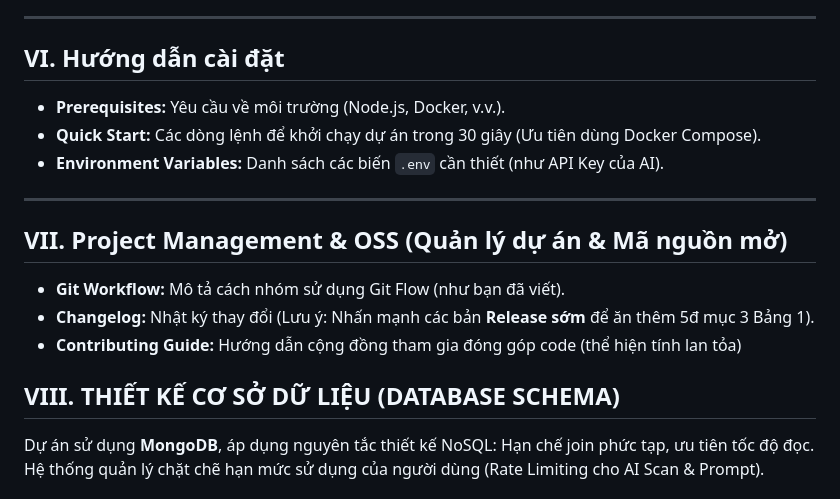
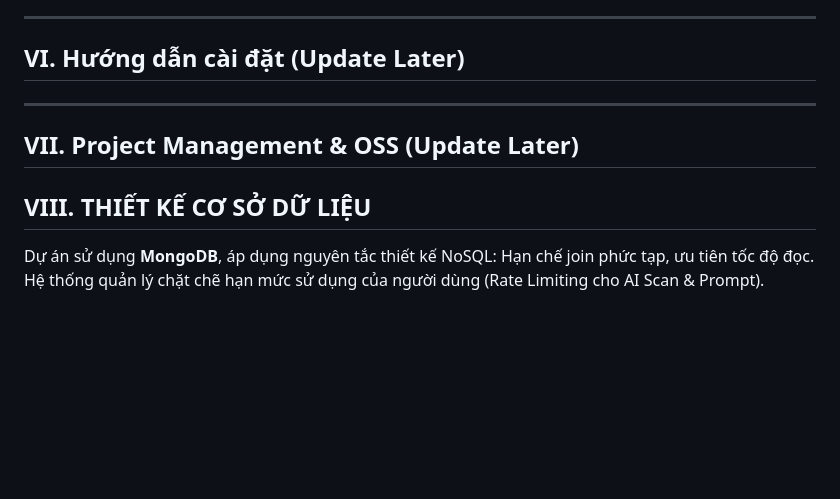
Before and after one commit to MITOM06/AGRI-SCAN-AI-ASA-, a Markdown page: README.md, the part around one of its changes. GitHub-like rendering; blank space fills up the shorter version.

Commit message:
Update installation guide and project management sections

```diff
--- a/README.md
+++ b/README.md
@@ -215,22 +214,13 @@ Dù ở giai đoạn MVP tập trung vào công nghệ, dự án vẫn vạch ra
 
 
 ---
-## VI. Hướng dẫn cài đặt
-
-- **Prerequisites:** Yêu cầu về môi trường (Node.js, Docker, v.v.).
-- **Quick Start:** Các dòng lệnh để khởi chạy dự án trong 30 giây (Ưu tiên dùng Docker Compose).
-- **Environment Variables:** Danh sách các biến `.env` cần thiết (như API Key của AI).
+## VI. Hướng dẫn cài đặt (Update Later)
 ---
 
-## VII. Project Management & OSS (Quản lý dự án & Mã nguồn mở)
+## VII. Project Management & OSS (Update Later)
 
 
-- **Git Workflow:** Mô tả cách nhóm sử dụng Git Flow (như bạn đã viết).
-- **Changelog:** Nhật ký thay đổi (Lưu ý: Nhấn mạnh các bản **Release sớm** để ăn thêm 5đ mục 3 Bảng 1).
-- **Contributing Guide:** Hướng dẫn cộng đồng tham gia đóng góp code (thể hiện tính lan tỏa)
-
-
-## VIII. THIẾT KẾ CƠ SỞ DỮ LIỆU (DATABASE SCHEMA)
+## VIII. THIẾT KẾ CƠ SỞ DỮ LIỆU
 
 Dự án sử dụng **MongoDB**, áp dụng nguyên tắc thiết kế NoSQL: Hạn chế join phức tạp, ưu tiên tốc độ đọc. Hệ thống quản lý chặt chẽ hạn mức sử dụng của người dùng (Rate Limiting cho AI Scan & Prompt).
 
```
Also changed, not shown: other parts of README.md (+0 -1 lines).
